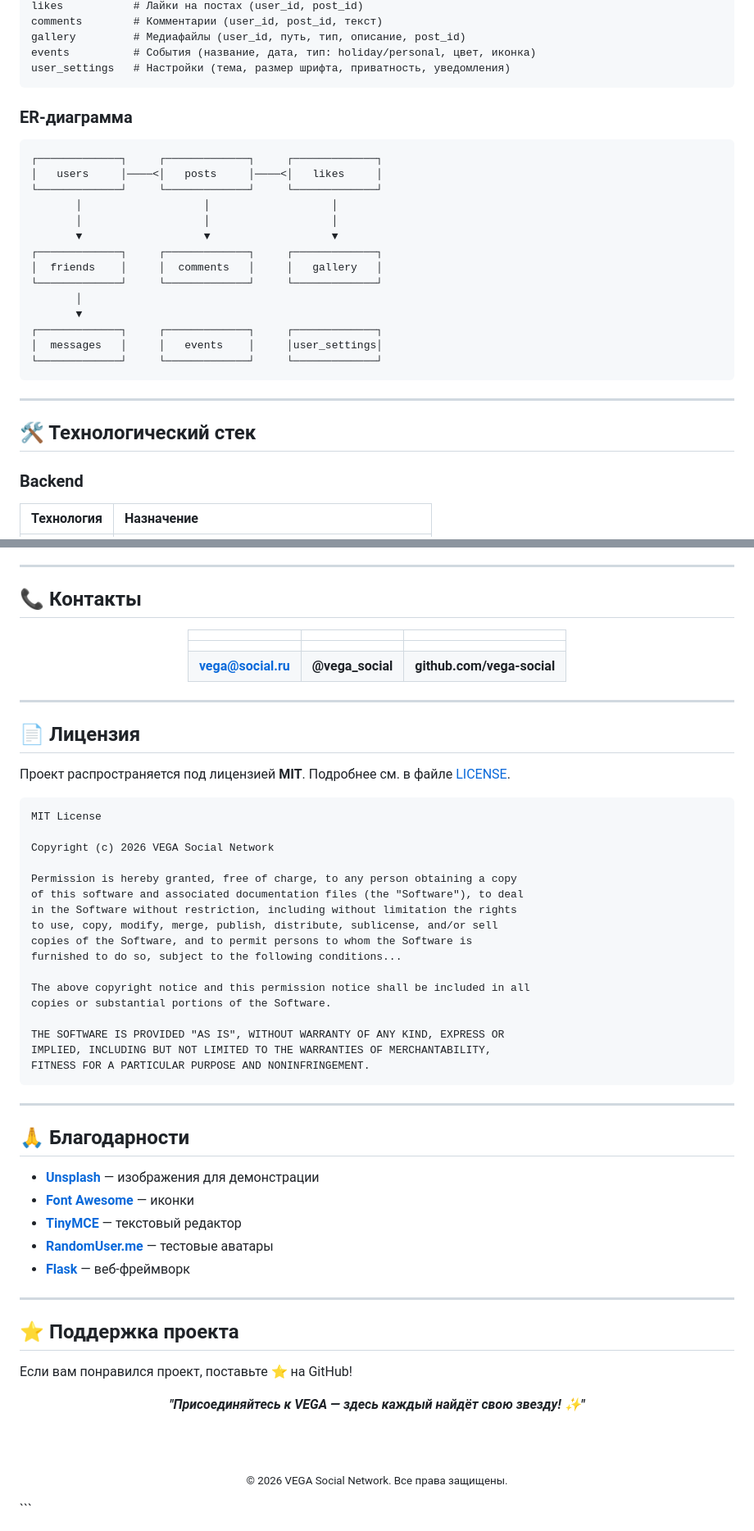
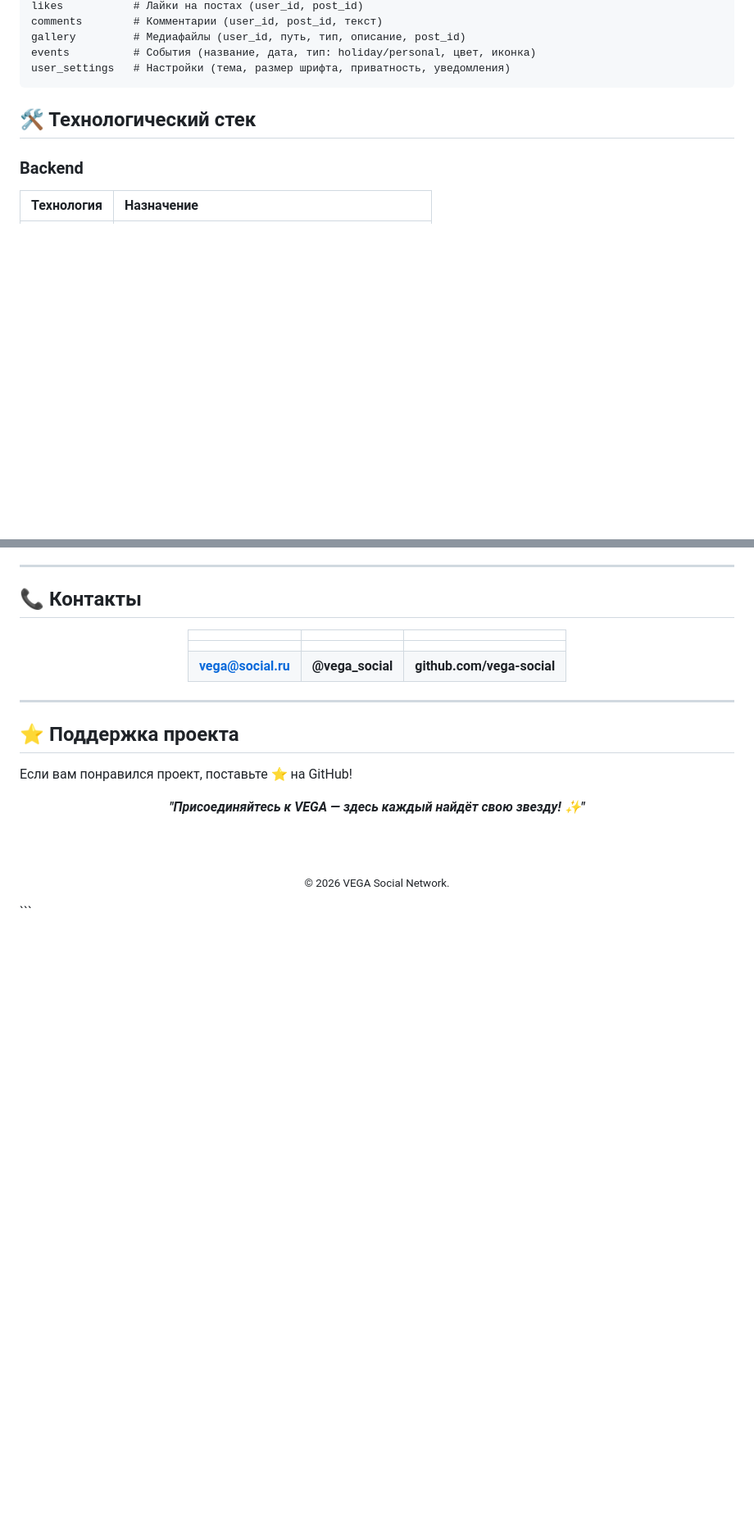
Before and after one commit to K4TR1NE/SOCset-, a Markdown page: README.md, 2 parts joined by grey strips. Shown at 82% size. GitHub-like rendering; blank space fills up the shorter version.

````diff
--- a/README.md
+++ b/README.md
@@ -154,26 +153,6 @@ events          # События (название, дата, тип: holiday/pe
 user_settings   # Настройки (тема, размер шрифта, приватность, уведомления)
 ```
 
-### ER-диаграмма
-
-```
-┌─────────────┐     ┌─────────────┐     ┌─────────────┐
-│   users     │────<│   posts     │────<│   likes     │
-└─────────────┘     └─────────────┘     └─────────────┘
-       │                   │                   │
-       │                   │                   │
-       ▼                   ▼                   ▼
-┌─────────────┐     ┌─────────────┐     ┌─────────────┐
-│  friends    │     │  comments   │     │   gallery   │
-└─────────────┘     └─────────────┘     └─────────────┘
-       │
-       ▼
-┌─────────────┐     ┌─────────────┐     ┌─────────────┐
-│  messages   │     │   events    │     │user_settings│
-└─────────────┘     └─────────────┘     └─────────────┘
-```
-
----
 
 ## 🛠️ Технологический стек
 
@@ -320,41 +274,6 @@ user_settings   # Настройки (тема, размер шрифта, пр
 
 ---
 
-## 📄 Лицензия
-
-Проект распространяется под лицензией **MIT**. Подробнее см. в файле [LICENSE](LICENSE).
-
-```
-MIT License
-
-Copyright (c) 2026 VEGA Social Network
-
-Permission is hereby granted, free of charge, to any person obtaining a copy
-of this software and associated documentation files (the "Software"), to deal
-in the Software without restriction, including without limitation the rights
-to use, copy, modify, merge, publish, distribute, sublicense, and/or sell
-copies of the Software, and to permit persons to whom the Software is
-furnished to do so, subject to the following conditions...
-
-The above copyright notice and this permission notice shall be included in all
-copies or substantial portions of the Software.
-
-THE SOFTWARE IS PROVIDED "AS IS", WITHOUT WARRANTY OF ANY KIND, EXPRESS OR
-IMPLIED, INCLUDING BUT NOT LIMITED TO THE WARRANTIES OF MERCHANTABILITY,
-FITNESS FOR A PARTICULAR PURPOSE AND NONINFRINGEMENT.
-```
-
----
-
-## 🙏 Благодарности
-
-- **[Unsplash](https://unsplash.com)** — изображения для демонстрации
-- **[Font Awesome](https://fontawesome.com)** — иконки
-- **[TinyMCE](https://www.tiny.cloud/)** — текстовый редактор
-- **[RandomUser.me](https://randomuser.me)** — тестовые аватары
-- **[Flask](https://flask.palletsprojects.com/)** — веб-фреймворк
-
----
 
 ## ⭐ Поддержка проекта
 
@@ -370,7 +289,7 @@ FITNESS FOR A PARTICULAR PURPOSE AND NONINFRINGEMENT.
 
   <br><br>
 
-  <sub>© 2026 VEGA Social Network. Все права защищены.</sub>
+  <sub>© 2026 VEGA Social Network. </sub>
 
 </div>
 ```
````
Also changed, not shown: other parts of README.md (+1 -27 lines).
